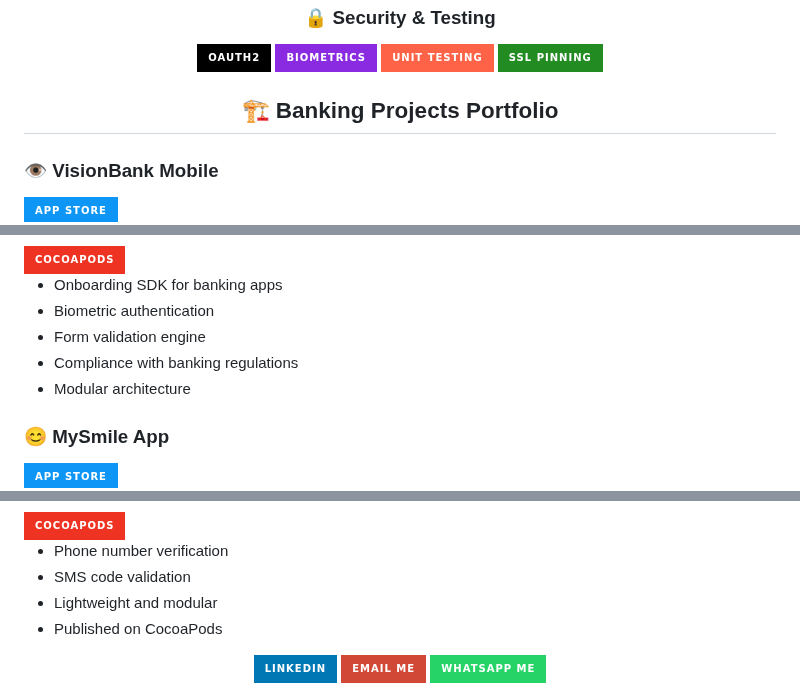
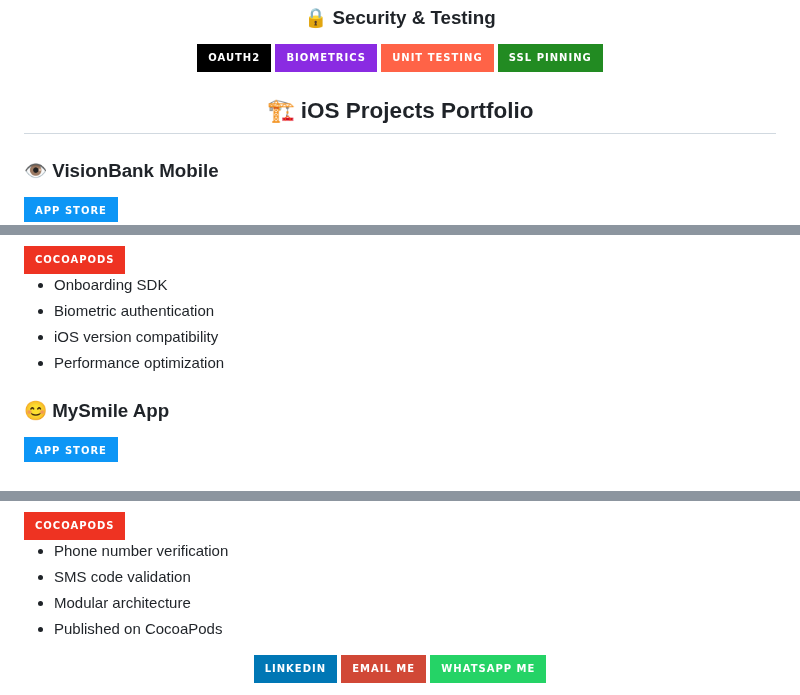
Before and after one commit to Hashim1999164/Hashim1999164, a Markdown page: README.md, 3 parts joined by grey strips. Rendered like a GitHub page; badges without logos.

```diff
--- a/README.md
+++ b/README.md
@@ -148,7 +148,8 @@
 </div>
 
 <!-- Projects Section -->
-<h2 align="center">🏗️ Banking Projects Portfolio</h2>
+<!-- Projects Section -->
+<h2 align="center">🏗️ iOS Projects Portfolio</h2>
 <div style="display: flex; flex-wrap: wrap; justify-content: center; gap: 1rem;">
 
   <!-- Row 1 - Live Projects -->
@@ -227,10 +243,9 @@
     <img src="https://img.shields.io/badge/CocoaPods-EE3322?style=for-the-badge&logo=cocoapods&logoColor=white" />
     <ul>
-      <li>Onboarding SDK for banking apps</li>
+      <li>Onboarding SDK</li>
       <li>Biometric authentication</li>
-      <li>Form validation engine</li>
-      <li>Compliance with banking regulations</li>
-      <li>Modular architecture</li>
+      <li>iOS version compatibility</li>
+      <li>Performance optimization</li>
     </ul>
   </div>
 
@@ -255,7 +269,7 @@
     <ul>
       <li>Phone number verification</li>
       <li>SMS code validation</li>
-      <li>Lightweight and modular</li>
+      <li>Modular architecture</li>
       <li>Published on CocoaPods</li>
     </ul>
   </div>
```
Also changed, not shown: other parts of README.md (+42 -28 lines).
